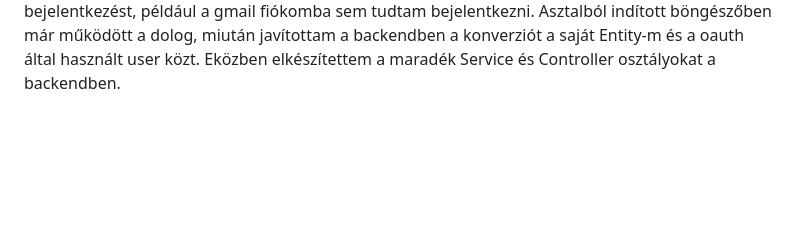
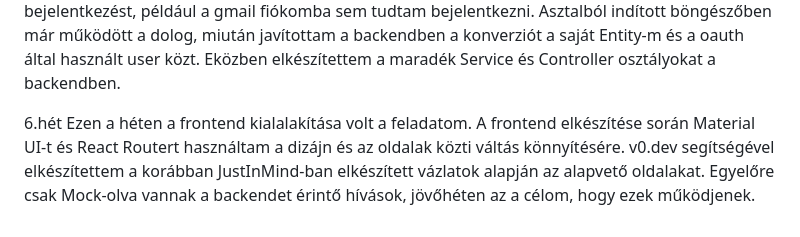
Before and after one commit to ifjzbenedek/Auction_onlab, a Markdown page: README.md, the part around the change. Drawn GitHub-style; blank space fills up the shorter version.

Commit message:
haladási napló 6.hét

```diff
--- a/README.md
+++ b/README.md
@@ -32,3 +32,8 @@ Még nem működik jól az autentikáció. Az AuctionController és AuctionServi
 Erre a hétre az OAuth-os autentikáció kijavítása és a maradék controller és service osztályok megírása volt a cél.
 Az autentikációnál ZeroSSL segítségével kreáltam egy ssl certificate-et, viszont ezt követően is folyton azt kaptam az email cím megadása után, hogy Sikertelen bejelentkezés. Próbálgatás után rájöttem, hogy a vscode-ban indított böngésző nem támogatja az oauth-os bejelentkezést, például a gmail fiókomba sem tudtam bejelentkezni. Asztalból indított böngészőben már működött a dolog, miután javítottam a backendben a konverziót a saját Entity-m és a oauth által használt user közt.
 Eközben elkészítettem a maradék Service és Controller osztályokat a backendben.
+
+6.hét
+Ezen a héten a frontend kialalakítása volt a feladatom.
+A frontend elkészítése során Material UI-t és React Routert használtam a dizájn és az oldalak közti váltás könnyítésére.
+v0.dev segítségével elkészítettem a korábban JustInMind-ban elkészített vázlatok alapján az alapvető oldalakat. Egyelőre csak Mock-olva vannak a backendet érintő hívások, jövőhéten az a célom, hogy ezek működjenek.
```
